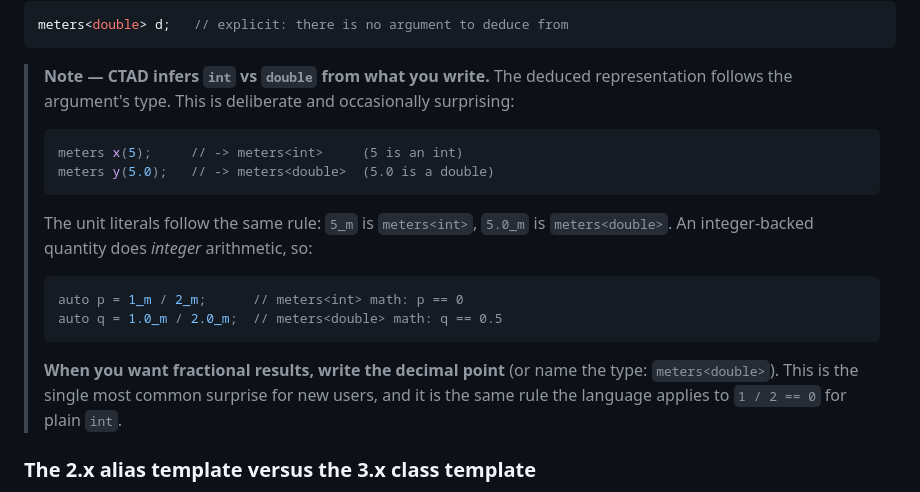
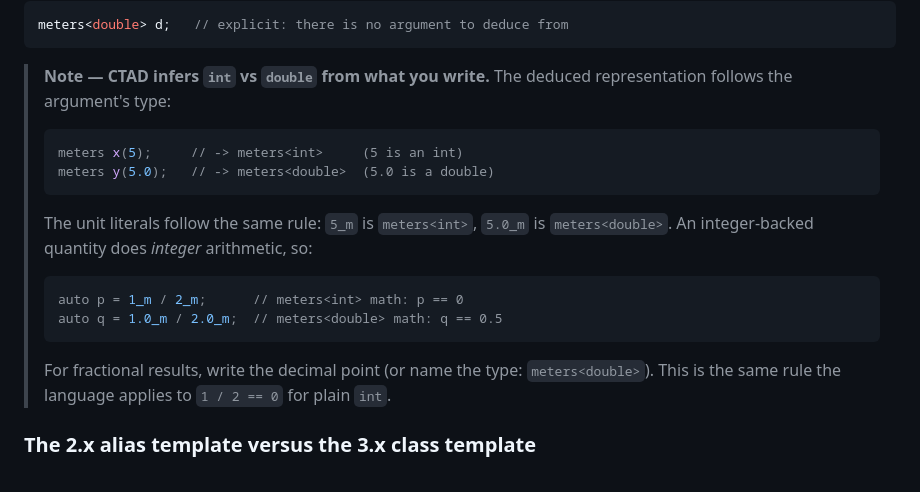
Before and after one commit to nholthaus/units, a Markdown page: docs/explain/ctad-and-adl-for-humans.md, the part around the change. Rendered like a GitHub page.

````diff
--- a/docs/explain/ctad-and-adl-for-humans.md
+++ b/docs/explain/ctad-and-adl-for-humans.md
@@ -43,7 +43,7 @@ meters<double> d;   // explicit: there is no argument to deduce from
 ```
 
 > **Note — CTAD infers `int` vs `double` from what you write.** The deduced representation follows the
-> argument's type. This is deliberate and occasionally surprising:
+> argument's type:
 >
 > ```cpp
 > meters x(5);     // -> meters<int>     (5 is an int)
@@ -58,9 +58,8 @@ meters<double> d;   // explicit: there is no argument to deduce from
 > auto q = 1.0_m / 2.0_m;  // meters<double> math: q == 0.5
 > ```
 >
-> **When you want fractional results, write the decimal point** (or name the type: `meters<double>`).
-> This is the single most common surprise for new users, and it is the same rule the language applies to
-> `1 / 2 == 0` for plain `int`.
+> For fractional results, write the decimal point (or name the type: `meters<double>`). This is the same
+> rule the language applies to `1 / 2 == 0` for plain `int`.
 
 ### The 2.x alias template versus the 3.x class template
 
````
Also changed, not shown: 1 other file.
